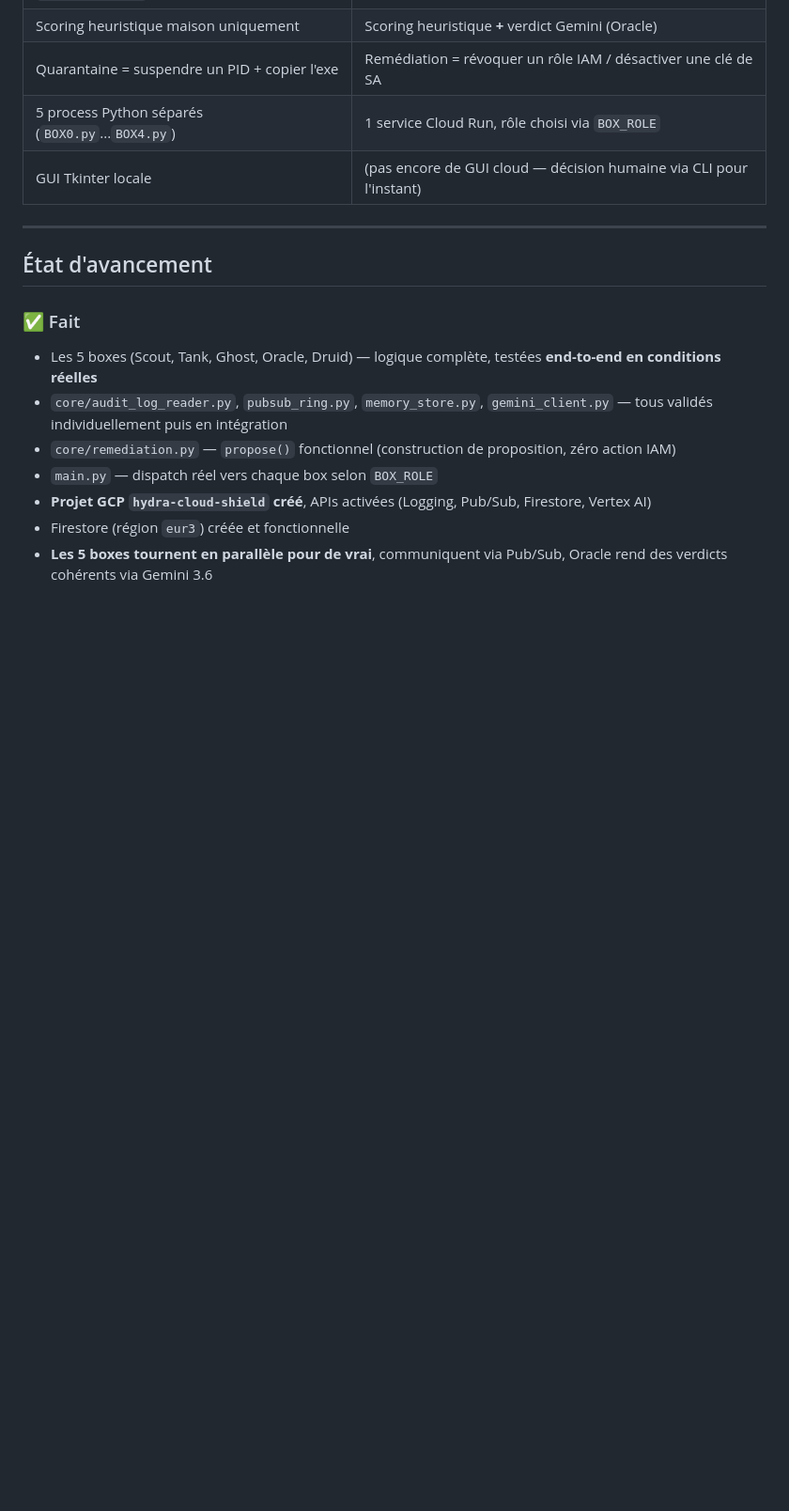
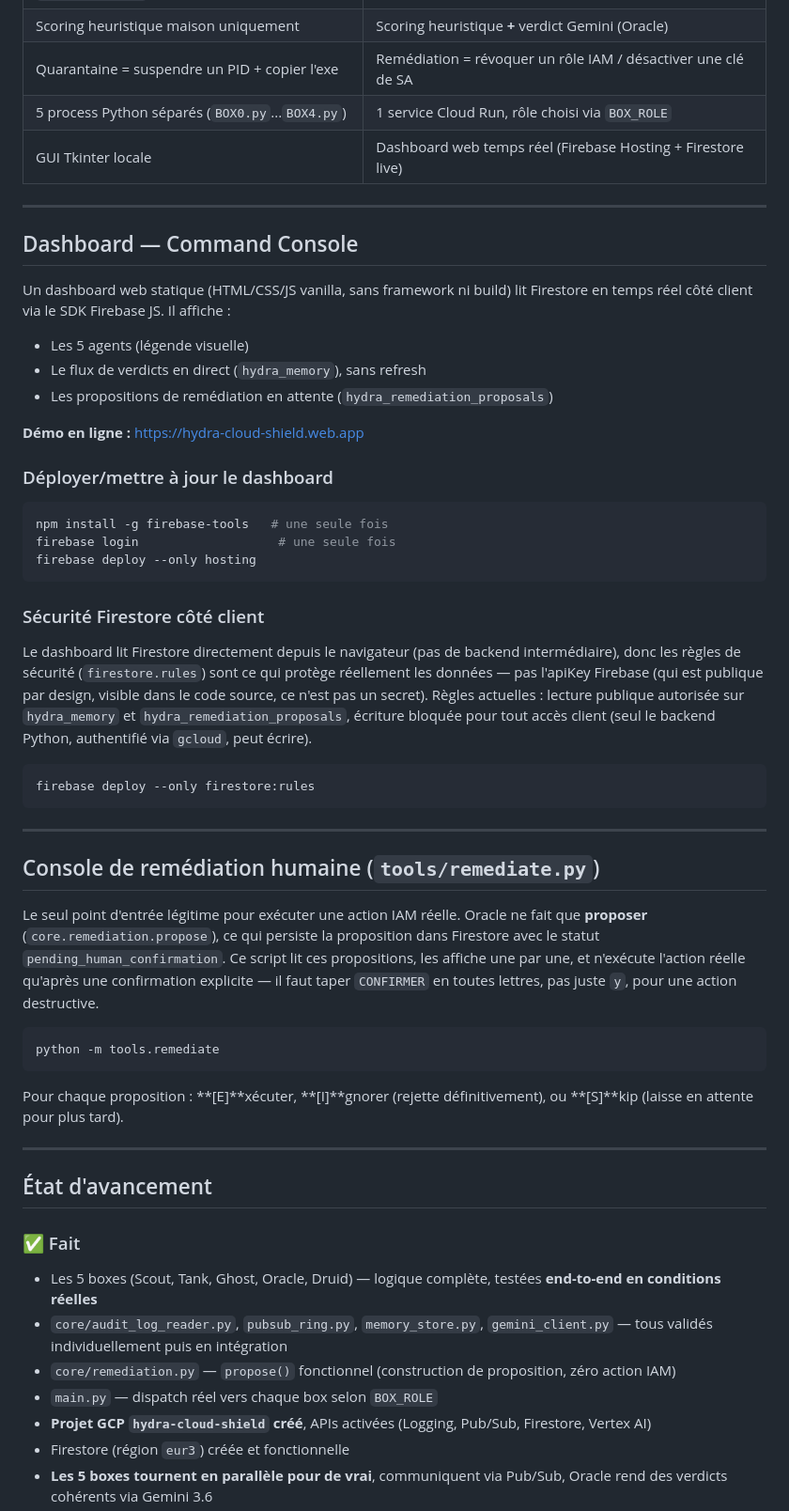
Before and after one commit to ModelingSolver/All-Things-Agentic-Hackathon, a Markdown page: README.md, the part around one of its changes. Shown at 94% size. GitHub-like rendering; blank space fills up the shorter version.

````diff
--- a/README.md
+++ b/README.md
@@ -309,7 +322,61 @@ la disponibilité de vrais logs suspects.
 | Scoring heuristique maison uniquement | Scoring heuristique **+** verdict Gemini (Oracle) |
 | Quarantaine = suspendre un PID + copier l'exe | Remédiation = révoquer un rôle IAM / désactiver une clé de SA |
 | 5 process Python séparés (`BOX0.py`...`BOX4.py`) | 1 service Cloud Run, rôle choisi via `BOX_ROLE` |
-| GUI Tkinter locale | (pas encore de GUI cloud — décision humaine via CLI pour l'instant) |
+| GUI Tkinter locale | Dashboard web temps réel (Firebase Hosting + Firestore live) |
+
+---
+
+## Dashboard — Command Console
+
+Un dashboard web statique (HTML/CSS/JS vanilla, sans framework ni build)
+lit Firestore en temps réel côté client via le SDK Firebase JS. Il affiche :
+- Les 5 agents (légende visuelle)
+- Le flux de verdicts en direct (`hydra_memory`), sans refresh
+- Les propositions de remédiation en attente (`hydra_remediation_proposals`)
+
+**Démo en ligne :** https://hydra-cloud-shield.web.app
+
+### Déployer/mettre à jour le dashboard
+
+```bash
+npm install -g firebase-tools   # une seule fois
+firebase login                   # une seule fois
+firebase deploy --only hosting
+```
+
+### Sécurité Firestore côté client
+
+Le dashboard lit Firestore directement depuis le navigateur (pas de
+backend intermédiaire), donc les règles de sécurité (`firestore.rules`)
+sont ce qui protège réellement les données — pas l'apiKey Firebase
+(qui est publique par design, visible dans le code source, ce n'est
+pas un secret). Règles actuelles : lecture publique autorisée sur
+`hydra_memory` et `hydra_remediation_proposals`, écriture bloquée pour
+tout accès client (seul le backend Python, authentifié via `gcloud`,
+peut écrire).
+
+```bash
+firebase deploy --only firestore:rules
+```
+
+---
+
+## Console de remédiation humaine (`tools/remediate.py`)
+
+Le seul point d'entrée légitime pour exécuter une action IAM réelle.
+Oracle ne fait que **proposer** (`core.remediation.propose`), ce qui
+persiste la proposition dans Firestore avec le statut
+`pending_human_confirmation`. Ce script lit ces propositions, les
+affiche une par une, et n'exécute l'action réelle qu'après une
+confirmation explicite — il faut taper `CONFIRMER` en toutes lettres,
+pas juste `y`, pour une action destructive.
+
+```bash
+python -m tools.remediate
+```
+
+Pour chaque proposition : **[E]**xécuter, **[I]**gnorer (rejette
+définitivement), ou **[S]**kip (laisse en attente pour plus tard).
 
 ---
 
````
Also changed, not shown: other parts of README.md (+17 -3 lines).
